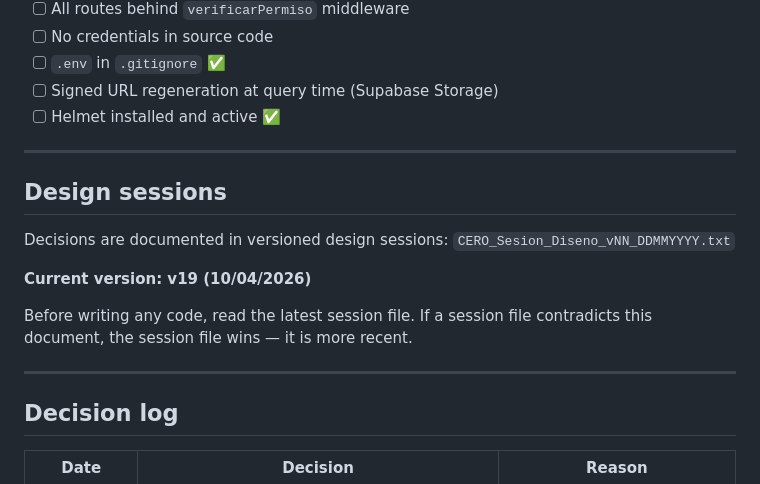
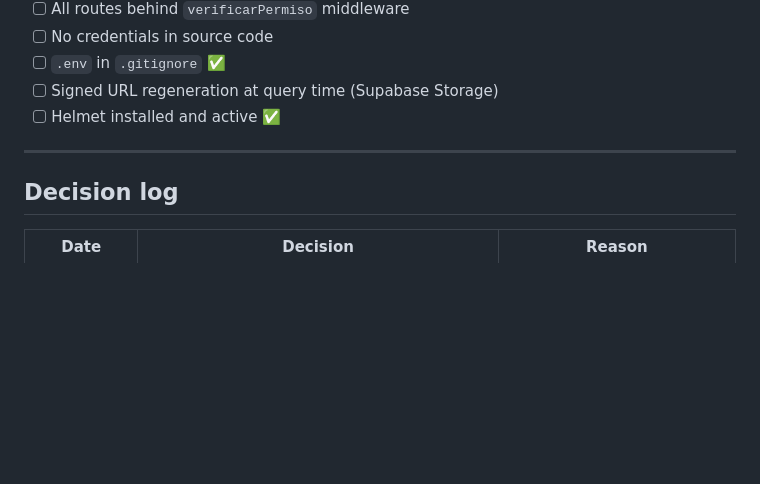
Before and after one commit to sergioesv/CERO, a Markdown page: ARCHITECTURE.md, the part around the change. GitHub-like rendering; blank space fills up the shorter version.

Commit message:
docs: elimina sección Design sessions obsoleta
Made-with: Cursor

```diff
--- a/ARCHITECTURE.md
+++ b/ARCHITECTURE.md
@@ -226,18 +226,6 @@ Routes: `/` landing · `/login` auth · `/panel` admin panel
 
 ---
 
-## Design sessions
-
-Decisions are documented in versioned design sessions:
-`CERO_Sesion_Diseno_vNN_DDMMYYYY.txt`
-
-**Current version: v19 (10/04/2026)**
-
-Before writing any code, read the latest session file.
-If a session file contradicts this document, the session file wins — it is more recent.
-
----
-
 ## Decision log
 
 | Date | Decision | Reason |
```
